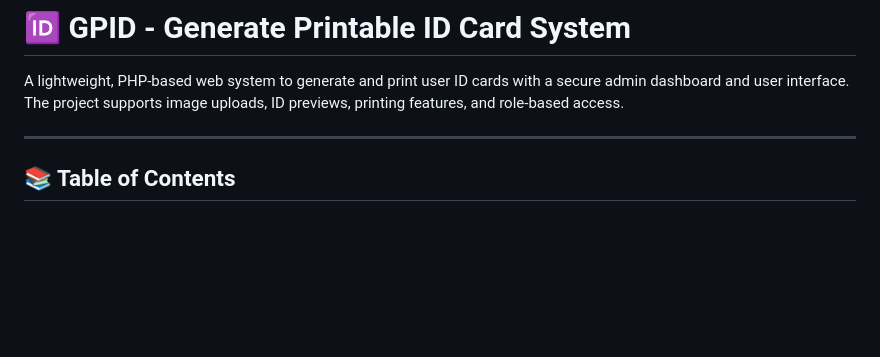
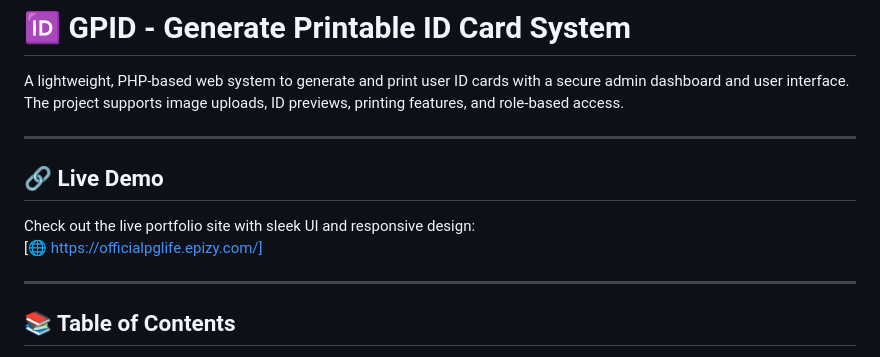
Before and after one commit to codekanhaiya/gpid, a Markdown page: README.md, the part around the change. Drawn GitHub-style; blank space fills up the shorter version.

```diff
--- a/README.md
+++ b/README.md
@@ -1,6 +1,11 @@
 # 🆔 GPID - Generate Printable ID Card System
 
 A lightweight, PHP-based web system to generate and print user ID cards with a secure admin dashboard and user interface. The project supports image uploads, ID previews, printing features, and role-based access.
+
+---
+## 🔗 Live Demo
+  Check out the live portfolio site with sleek UI and responsive design:
+  [🌐 https://officialpglife.epizy.com/]
 
 ---
 
```
